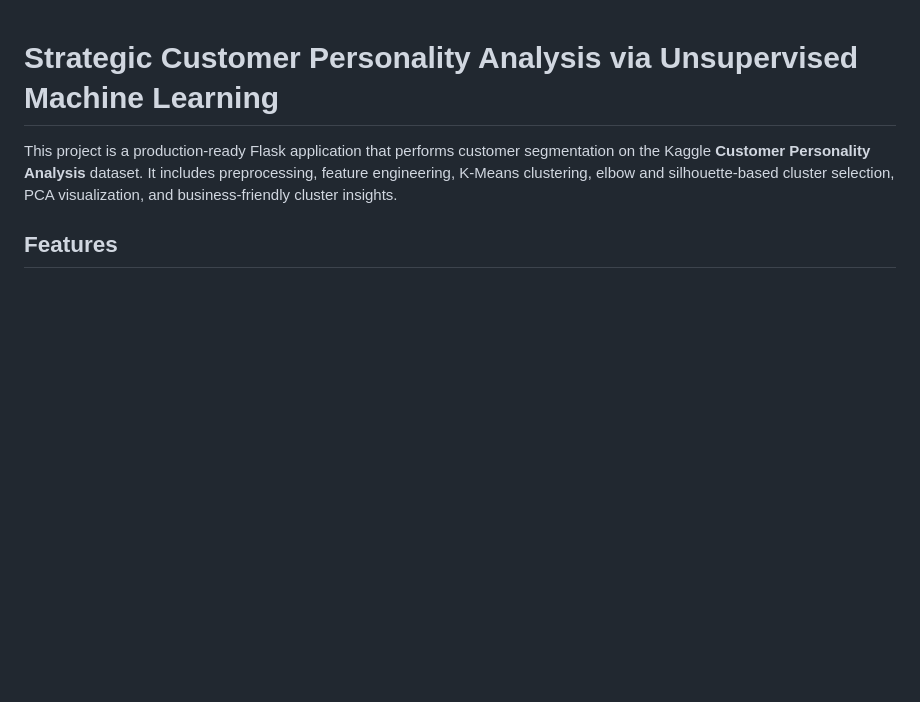
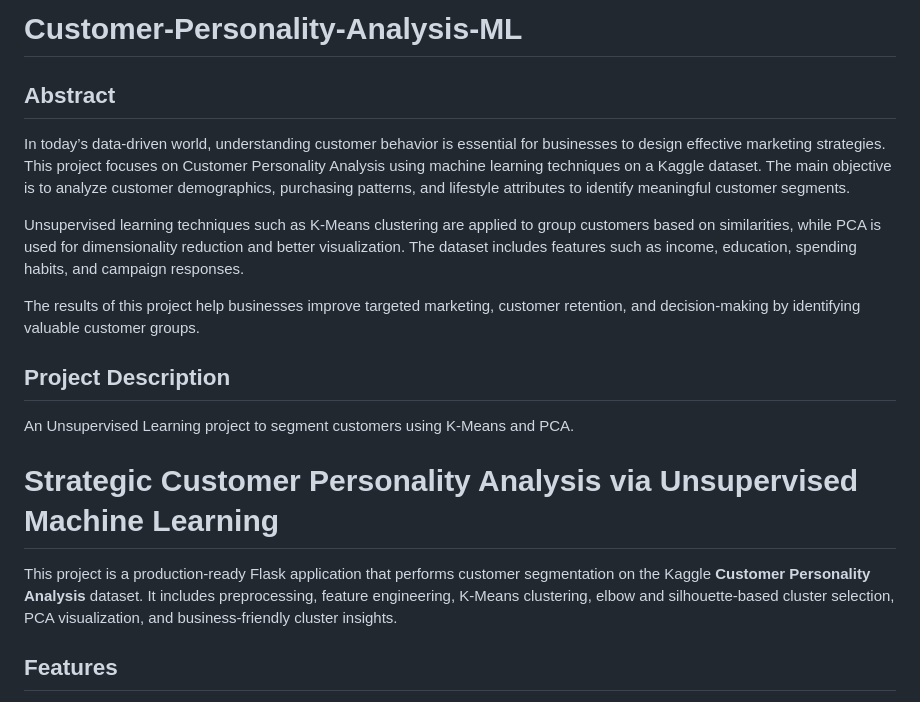
Before and after one commit to aditya31101-maker/Customer-Personality-Analysis-ML, a Markdown page: strategic_customer_personality_analysis/README.md, the part around the change. GitHub-like rendering; blank space fills up the shorter version.

Commit message:
Enhance README with project overview and details
Added project abstract and description for customer personality analysis using machine learning techniques.

```diff
--- a/strategic_customer_personality_analysis/README.md
+++ b/strategic_customer_personality_analysis/README.md
@@ -1,3 +1,15 @@
+# Customer-Personality-Analysis-ML
+
+## Abstract
+In today’s data-driven world, understanding customer behavior is essential for businesses to design effective marketing strategies. This project focuses on Customer Personality Analysis using machine learning techniques on a Kaggle dataset. The main objective is to analyze customer demographics, purchasing patterns, and lifestyle attributes to identify meaningful customer segments.
+
+Unsupervised learning techniques such as K-Means clustering are applied to group customers based on similarities, while PCA is used for dimensionality reduction and better visualization. The dataset includes features such as income, education, spending habits, and campaign responses.
+
+The results of this project help businesses improve targeted marketing, customer retention, and decision-making by identifying valuable customer groups.
+
+## Project Description
+An Unsupervised Learning project to segment customers using K-Means and PCA.
+
 # Strategic Customer Personality Analysis via Unsupervised Machine Learning
 
 This project is a production-ready Flask application that performs customer segmentation on the Kaggle **Customer Personality Analysis** dataset. It includes preprocessing, feature engineering, K-Means clustering, elbow and silhouette-based cluster selection, PCA visualization, and business-friendly cluster insights.
```
